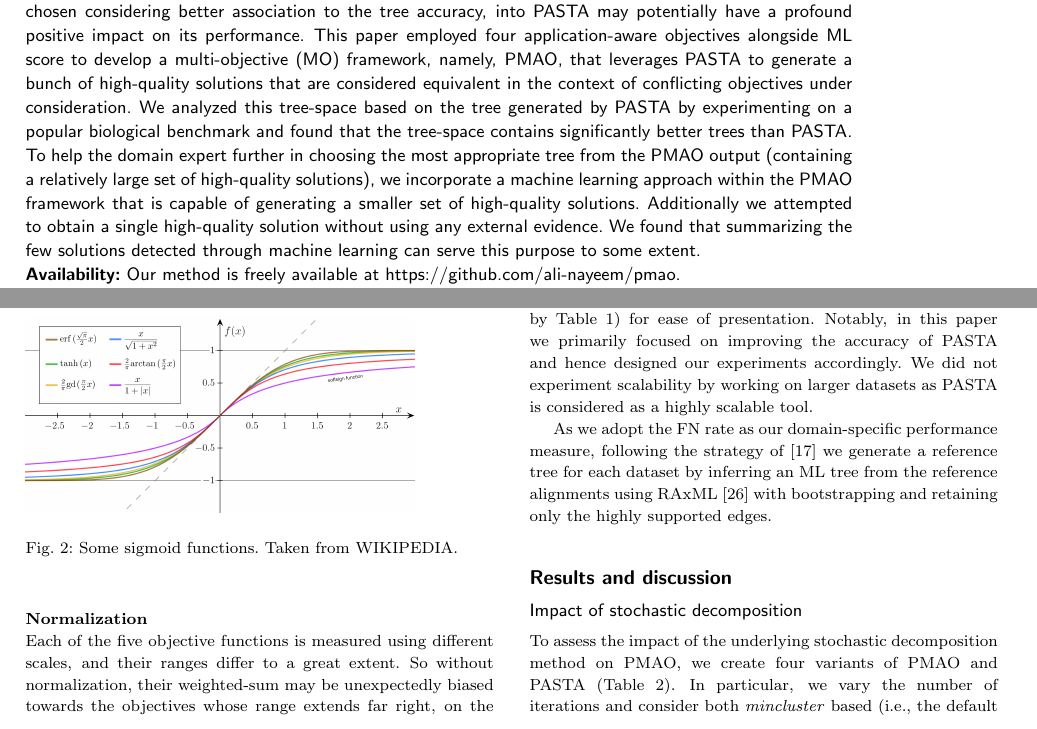
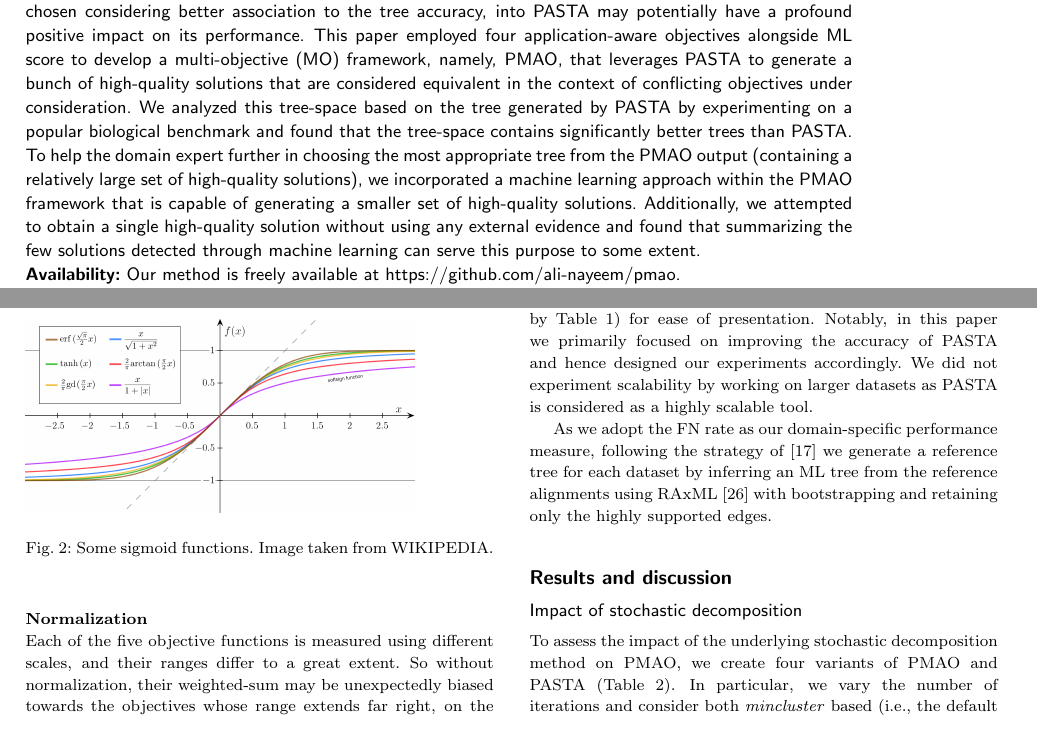
Before and after one commit to ali-nayeem/bib21, a LaTeX paper (bib-main.tex, which reads section_0_Abstract.tex, section_4_Methods.tex): two parts of pages 1 and 4 of 11, joined at a grey line, cut so that both start at the same text. Compiled offline with pdfLaTeX.

Commit message:
Finalize from my PC

```diff
--- a/section_0_Abstract.tex
+++ b/section_0_Abstract.tex
@@ -1,5 +1,5 @@
 \abstract{Multiple sequence alignment (MSA) is a prerequisite for several analyses in bioinformatics such as phylogeny estimation, protein structure prediction, etc. PASTA (Practical Alignments using SAT\'e and TrAnsitivity) is a state-of-the-art method for computing MSAs, well-known for its accuracy and scalability. It iteratively co-estimates both MSA and maximum likelihood (ML) phylogenetic tree. It attempts to exploit the close association between the accuracy of an MSA and the corresponding tree in finding the output through multiple iterations from both directions. Currently, PASTA uses the ML score as its optimization criterion which is a good score in phylogeny estimation but cannot be proven as a necessary and sufficient criterion to produce an accurate phylogenetic tree. Therefore the integration of multiple application-aware objectives, carefully chosen considering better association to the tree accuracy, into PASTA may potentially have a profound positive impact on its performance. This paper employed four application-aware objectives alongside ML score to develop a multi-objective (MO) framework, namely, PMAO, that leverages PASTA to generate a bunch of high-quality solutions that are considered equivalent in the context of conflicting objectives under consideration. We analyzed this tree-space based on the tree generated by PASTA by experimenting on a popular biological benchmark and found that the tree-space contains significantly better trees than PASTA.
-To help the domain expert further in choosing the most appropriate tree from the PMAO output (containing a relatively large set of high-quality solutions), we incorporate a machine learning approach within the PMAO framework that is capable of generating a smaller set of high-quality solutions. Additionally we attempted to obtain a single high-quality solution without using any external evidence. We found that summarizing the few solutions detected through machine learning can serve this purpose to some extent. \\
+To help the domain expert further in choosing the most appropriate tree from the PMAO output (containing a relatively large set of high-quality solutions), we incorporated a machine learning approach within the PMAO framework that is capable of generating a smaller set of high-quality solutions. Additionally, we attempted to obtain a single high-quality solution without using any external evidence and found that summarizing the few solutions detected through machine learning can serve this purpose to some extent. \\
 %To help the domain expert further in finding the most appropriate tree, we showed that PMAO framework could be assisted by an appropriate machine learning approach to generate a few solutions with at least one having high quality. We further attempted to obtain a single high-quality solution without using any external evidence. We found that summarizing the few solutions detected through machine learning can serve this purpose to some extent. \\
 %\textbf{Motivation:} .\\
 %\textbf{Results:} .\\
--- a/section_4_Methods.tex
+++ b/section_4_Methods.tex
@@ -99,7 +99,7 @@ We also enhance PASTA's divide-and-conquer method in the context of MO principle
 \begin{figure}[!htbp]%
 	%\centering
 	\includegraphics[width=0.4\textwidth]{sigmoid}
-	\caption{Some sigmoid functions. Taken from WIKIPEDIA.}
+	\caption{Some sigmoid functions. Image taken from WIKIPEDIA.}
 	\label{fig:sigmoid}
 \end{figure}
 
```
Also changed, not shown: bib-main.bbl, 2 other files.
